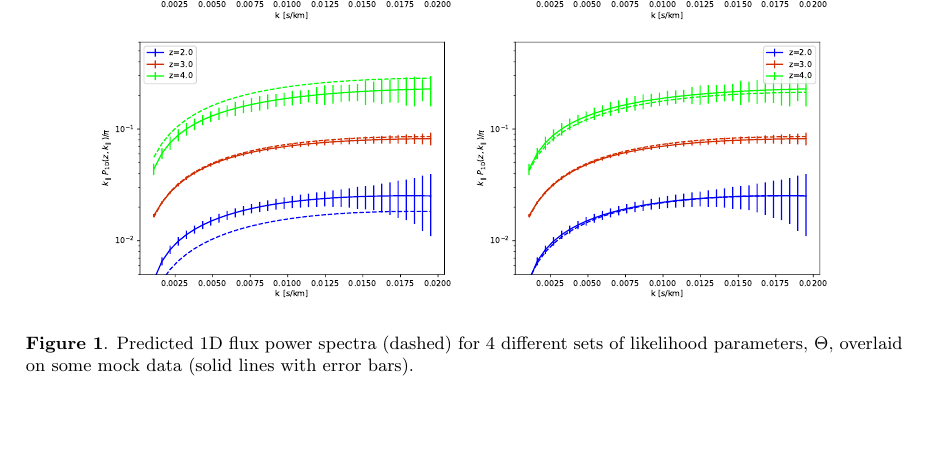
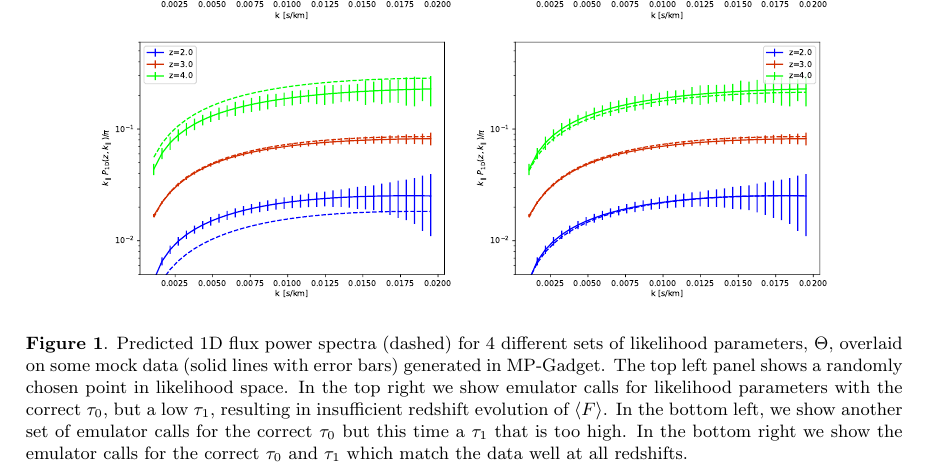
Before and after one commit to Chris-Pedersen/LyaParametersNotes, a LaTeX document (main.tex): part of page 4 of 7, cut so that both start at the same text, the shorter picture padded with empty space. Compiled offline with pdfLaTeX.

Commit message:
Added figure caption text

```diff
--- a/main.tex
+++ b/main.tex
@@ -163,7 +163,14 @@ however as $\tau_1$ which governs the redshift evolution is far from the correct
     \includegraphics[scale=0.4]{Figures/growth_too_high.pdf}
     \includegraphics[scale=0.4]{Figures/goodFit.pdf}
     \caption{Predicted 1D flux power spectra (dashed) for 4 different sets of likelihood
-    parameters, $\Theta$, overlaid on some mock data (solid lines with error bars).}
+    parameters, $\Theta$, overlaid on some mock data (solid lines with error bars) generated
+    in MP-Gadget.
+    The top left panel shows a randomly chosen point in likelihood space. In the top
+    right we show emulator calls for likelihood parameters with the correct $\tau_0$,
+    but a low $\tau_1$, resulting in insufficient redshift evolution of $\langle F\rangle$.
+    In the bottom left, we show another set of emulator calls for the correct $\tau_0$
+    but this time a $\tau_1$ that is too high. In the bottom right we show the emulator
+    calls for the correct $\tau_0$ and $\tau_1$ which match the data well at all redshifts.}
 \end{figure}
 
 \noindent In the bottom left figure, we show emulator calls for likelihood parameters
```
